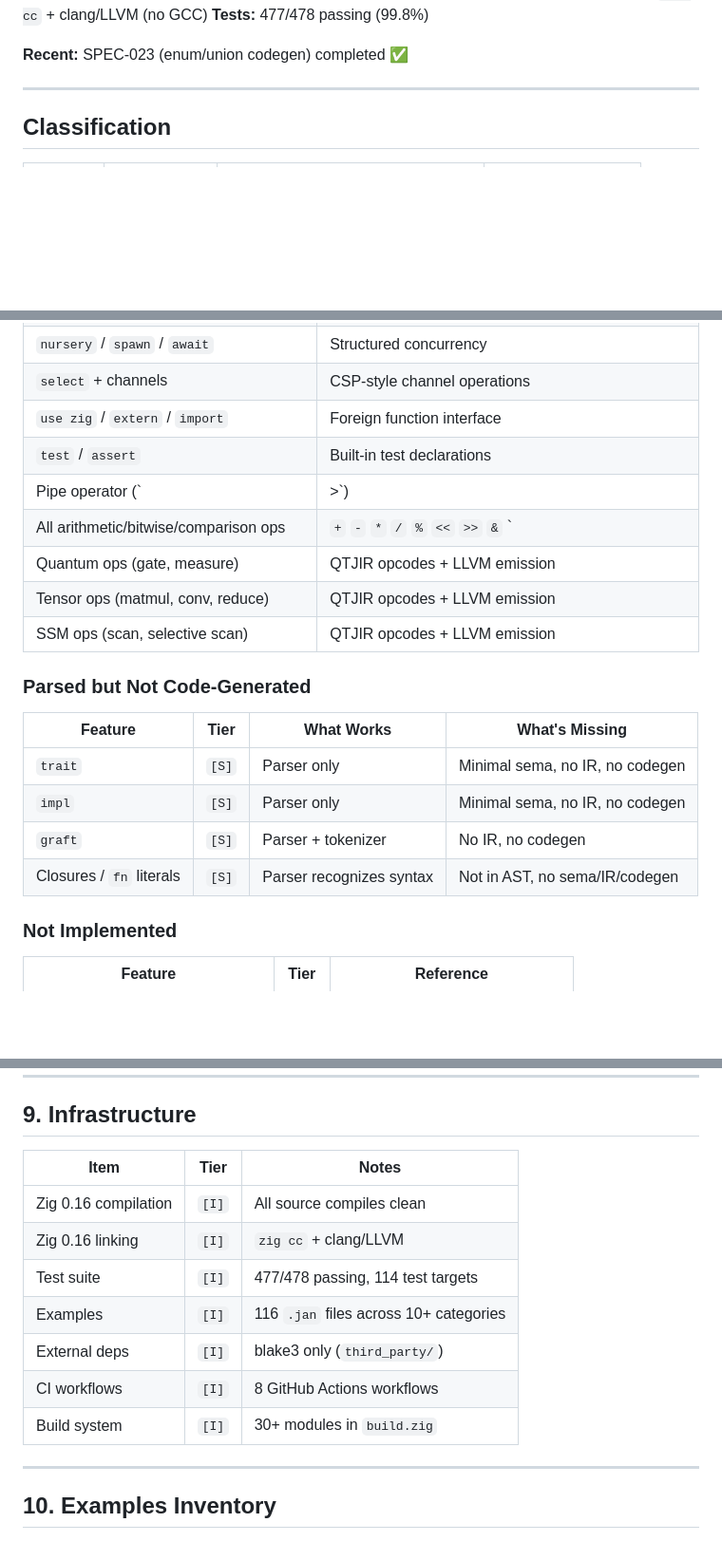
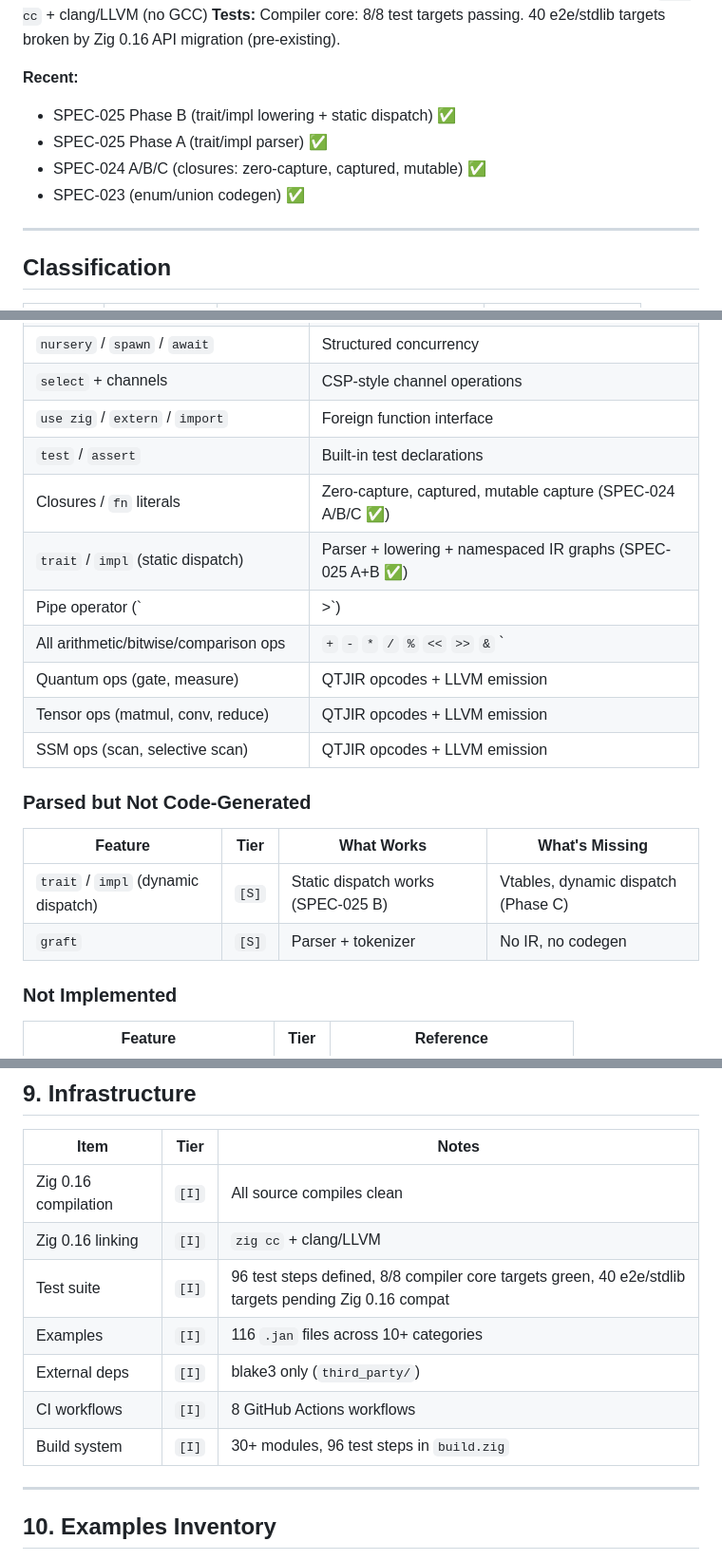
Before and after one commit to janus-lang/janus, a Markdown page: docs/STATE_OF_JANUS-2602.md, 3 parts joined by grey strips. Shown at 95% size. GitHub-like rendering; blank space fills up the shorter version.

Commit message:
docs(state): update for SPEC-024/025 completion
Closures (A/B/C) and trait/impl (parser + static dispatch) now listed
as fully implemented. Updated test counts for Zig 0.16 migration status.

```diff
--- a/docs/STATE_OF_JANUS-2602.md
+++ b/docs/STATE_OF_JANUS-2602.md
@@ -10,8 +10,12 @@ Copyright (c) 2026 Self Sovereign Society Foundation
 **Zig:** 0.16.0-dev.2645+cd02b1703
 **Toolchain:** `zig cc` + clang/LLVM (no GCC)
-**Tests:** 477/478 passing (99.8%)
+**Tests:** Compiler core: 8/8 test targets passing. 40 e2e/stdlib targets broken by Zig 0.16 API migration (pre-existing).
 
-**Recent:** SPEC-023 (enum/union codegen) completed ✅
+**Recent:**
+- SPEC-025 Phase B (trait/impl lowering + static dispatch) ✅
+- SPEC-025 Phase A (trait/impl parser) ✅
+- SPEC-024 A/B/C (closures: zero-capture, captured, mutable) ✅
+- SPEC-023 (enum/union codegen) ✅
 
 ---
 
@@ -87,6 +91,8 @@ Copyright (c) 2026 Self Sovereign Society Foundation
 | `select` + channels | CSP-style channel operations |
 | `use zig` / `extern` / `import` | Foreign function interface |
 | `test` / `assert` | Built-in test declarations |
+| Closures / `fn` literals | Zero-capture, captured, mutable capture (SPEC-024 A/B/C ✅) |
+| `trait` / `impl` (static dispatch) | Parser + lowering + namespaced IR graphs (SPEC-025 A+B ✅) |
 | Pipe operator (`|>`) | Desugars to function call |
 | All arithmetic/bitwise/comparison ops | `+` `-` `*` `/` `%` `<<` `>>` `&` `|` `^` `~` `==` `!=` `<` `>` `<=` `>=` `and` `or` |
 | Quantum ops (gate, measure) | QTJIR opcodes + LLVM emission |
@@ -97,10 +103,8 @@ Copyright (c) 2026 Self Sovereign Society Foundation
 
 | Feature | Tier | What Works | What's Missing |
 |---------|------|------------|----------------|
-| `trait` | `[S]` | Parser only | Minimal sema, no IR, no codegen |
-| `impl` | `[S]` | Parser only | Minimal sema, no IR, no codegen |
+| `trait` / `impl` (dynamic dispatch) | `[S]` | Static dispatch works (SPEC-025 B) | Vtables, dynamic dispatch (Phase C) |
 | `graft` | `[S]` | Parser + tokenizer | No IR, no codegen |
-| Closures / `fn` literals | `[S]` | Parser recognizes syntax | Not in AST, no sema/IR/codegen |
 
 ### Not Implemented
 
@@ -330,11 +334,11 @@ Doctrines are architectural principles, not implementation items. Active doctrin
 |------|------|-------|
 | Zig 0.16 compilation | `[I]` | All source compiles clean |
 | Zig 0.16 linking | `[I]` | `zig cc` + clang/LLVM |
-| Test suite | `[I]` | 477/478 passing, 114 test targets |
+| Test suite | `[I]` | 96 test steps defined, 8/8 compiler core targets green, 40 e2e/stdlib targets pending Zig 0.16 compat |
 | Examples | `[I]` | 116 `.jan` files across 10+ categories |
 | External deps | `[I]` | blake3 only (`third_party/`) |
 | CI workflows | `[I]` | 8 GitHub Actions workflows |
-| Build system | `[I]` | 30+ modules in `build.zig` |
+| Build system | `[I]` | 30+ modules, 96 test steps in `build.zig` |
 
 ---
 
```
Also changed, not shown: other parts of docs/STATE_OF_JANUS-2602.md (+6 -6 lines).
